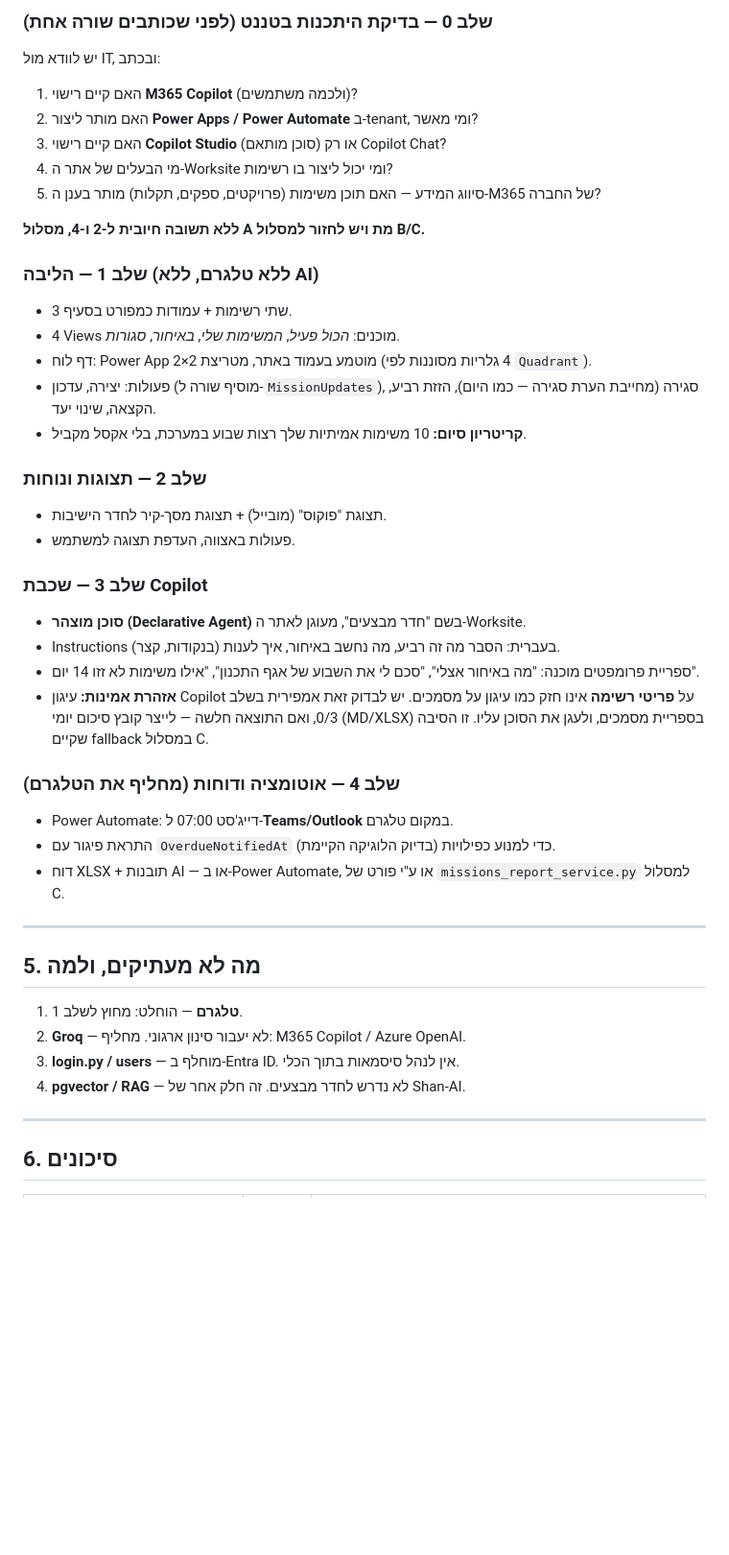
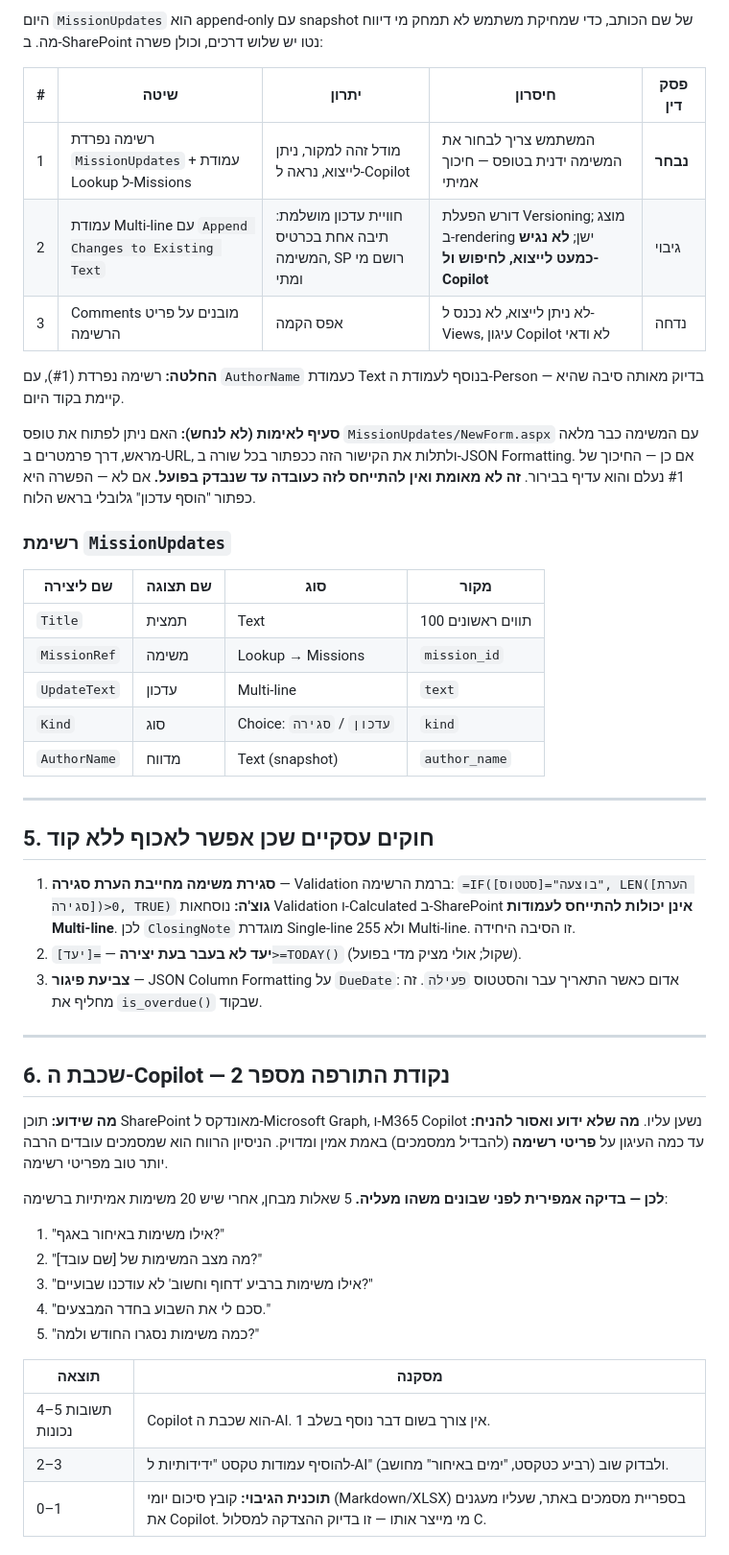
Before and after one commit to livyaron/shan-ai, a Markdown page: docs/worksite_war_room_plan.md, the part around one of its changes. Shown at 96% size. Drawn GitHub-style; blank space fills up the shorter version.

```diff
--- a/docs/worksite_war_room_plan.md
+++ b/docs/worksite_war_room_plan.md
@@ -109,45 +94,52 @@ graph TD
 
-### שלב 0 — בדיקת היתכנות בטננט (לפני שכותבים שורה אחת)
-יש לוודא מול IT, ובכתב:
-1. האם קיים רישוי **M365 Copilot** (ולכמה משתמשים)?
-2. האם מותר ליצור **Power Apps / Power Automate** ב-tenant, ומי מאשר?
-3. האם קיים רישוי **Copilot Studio** (סוכן מותאם) או רק Copilot Chat?
-4. מי הבעלים של אתר ה-Worksite ומי יכול ליצור בו רשימות?
-5. סיווג המידע — האם תוכן משימות (פרויקטים, ספקים, תקלות) מותר בענן ה-M365 של החברה?
+היום `MissionUpdates` הוא append-only עם snapshot של שם הכותב, כדי שמחיקת משתמש לא תמחק מי דיווח מה. ב-SharePoint נטו יש שלוש דרכים, וכולן פשרה:
 
-**ללא תשובה חיובית ל-2 ו-4, מסלול A מת ויש לחזור למסלול B/C.**
+| # | שיטה | יתרון | חיסרון | פסק דין |
+|---|------|-------|--------|---------|
+| 1 | רשימה נפרדת `MissionUpdates` + עמודת Lookup ל-Missions | מודל זהה למקור, ניתן לייצוא, נראה ל-Copilot | המשתמש צריך לבחור את המשימה ידנית בטופס — חיכוך אמיתי | **נבחר** |
+| 2 | עמודת Multi-line עם `Append Changes to Existing Text` | חוויית עדכון מושלמת: תיבה אחת בכרטיס המשימה, SP רושם מי ומתי | דורש הפעלת Versioning; מוצג ב-rendering ישן; **לא נגיש כמעט לייצוא, לחיפוש ול-Copilot** | גיבוי |
+| 3 | Comments מובנים על פריט הרשימה | אפס הקמה | לא ניתן לייצוא, לא נכנס ל-Views, עיגון Copilot לא ודאי | נדחה |
 
-### שלב 1 — הליבה (ללא טלגרם, ללא AI)
-- שתי רשימות + עמודות כמפורט בסעיף 3.
-- 4 Views מוכנים: *הכול פעיל*, *המשימות שלי*, *באיחור*, *סגורות*.
-- דף לוח: Power App מוטמע בעמוד באתר, מטריצת 2×2 (4 גלריות מסוננות לפי `Quadrant`).
-- פעולות: יצירה, עדכון (מוסיף שורה ל-`MissionUpdates`), סגירה (מחייבת הערת סגירה — כמו היום), הזזת רביע, הקצאה, שינוי יעד.
-- **קריטריון סיום:** 10 משימות אמיתיות שלך רצות שבוע במערכת, בלי אקסל מקביל.
+**החלטה:** רשימה נפרדת (#1), עם `AuthorName` כעמודת Text בנוסף לעמודת ה-Person — בדיוק מאותה סיבה שהיא קיימת בקוד היום.
 
-### שלב 2 — תצוגות ונוחות
-- תצוגת "פוקוס" (מובייל) + תצוגת מסך-קיר לחדר הישיבות.
-- פעולות באצווה, העדפת תצוגה למשתמש.
+**סעיף לאימות (לא לנחש):** האם ניתן לפתוח את טופס `MissionUpdates/NewForm.aspx` עם המשימה כבר מלאה מראש, דרך פרמטרים ב-URL, ולתלות את הקישור הזה ככפתור בכל שורה ב-JSON Formatting. אם כן — החיכוך של #1 נעלם והוא עדיף בבירור. **זה לא מאומת ואין להתייחס לזה כעובדה עד שנבדק בפועל.** אם לא — הפשרה היא כפתור "הוסף עדכון" גלובלי בראש הלוח.
 
-### שלב 3 — שכבת Copilot
-- **סוכן מוצהר (Declarative Agent)** בשם "חדר מבצעים", מעוגן לאתר ה-Worksite.
-- Instructions בעברית: הסבר מה זה רביע, מה נחשב באיחור, איך לענות (בנקודות, קצר).
-- ספריית פרומפטים מוכנה: "מה באיחור אצלי", "סכם לי את השבוע של אגף התכנון", "אילו משימות לא זזו 14 יום".
-- **אזהרת אמינות:** עיגון Copilot על **פריטי רשימה** אינו חזק כמו עיגון על מסמכים. יש לבדוק זאת אמפירית בשלב 0/3, ואם התוצאה חלשה — לייצר קובץ סיכום יומי (MD/XLSX) בספריית מסמכים, ולעגן את הסוכן עליו. זו הסיבה שקיים fallback במסלול C.
-
-### שלב 4 — אוטומציה ודוחות (מחליף את הטלגרם)
-- Power Automate: דייג'סט 07:00 ל-**Teams/Outlook** במקום טלגרם.
-- התראת פיגור עם `OverdueNotifiedAt` כדי למנוע כפילויות (בדיוק הלוגיקה הקיימת).
-- דוח XLSX + תובנות AI — או ב-Power Automate, או ע"י פורט של `missions_report_service.py` למסלול C.
+### רשימת `MissionUpdates`
+| שם ליצירה | שם תצוגה | סוג | מקור |
+|---|---|---|---|
+| `Title` | תמצית | Text | 100 תווים ראשונים |
+| `MissionRef` | משימה | Lookup → Missions | `mission_id` |
+| `UpdateText` | עדכון | Multi-line | `text` |
+| `Kind` | סוג | Choice: `עדכון` / `סגירה` | `kind` |
+| `AuthorName` | מדווח | Text (snapshot) | `author_name` |
 
 ---
 
-## 5. מה **לא** מעתיקים, ולמה
+## 5. חוקים עסקיים שכן אפשר לאכוף ללא קוד
 
-1. **טלגרם** — הוחלט: מחוץ לשלב 1.
-2. **Groq** — לא יעבור סינון ארגוני. מחליף: M365 Copilot / Azure OpenAI.
-3. **login.py / users** — מוחלף ב-Entra ID. אין לנהל סיסמאות בתוך הכלי.
-4. **pgvector / RAG** — לא נדרש לחדר מבצעים. זה חלק אחר של Shan-AI.
+1. **סגירת משימה מחייבת הערת סגירה** — Validation ברמת הרשימה:
+   `=IF([סטטוס]="בוצעה", LEN([הערת סגירה])>0, TRUE)`
+   **גוצ'ה:** נוסחאות Validation ו-Calculated ב-SharePoint **אינן יכולות להתייחס לעמודות Multi-line**. לכן `ClosingNote` מוגדרת Single-line 255 ולא Multi-line. זו הסיבה היחידה.
+2. **יעד לא בעבר בעת יצירה** — `=[יעד]>=TODAY()` (שקול; אולי מציק מדי בפועל).
+3. **צביעת פיגור** — JSON Column Formatting על `DueDate`: אדום כאשר התאריך עבר והסטטוס `פעילה`. זה מחליף את `is_overdue()` שבקוד.
 
 ---
 
-## 6. סיכונים
+## 6. שכבת ה-Copilot — נקודת התורפה מספר 2
+
+**מה שידוע:** תוכן SharePoint מאונדקס ל-Microsoft Graph, ו-M365 Copilot נשען עליו.
+**מה שלא ידוע ואסור להניח:** עד כמה העיגון על **פריטי רשימה** (להבדיל ממסמכים) באמת אמין ומדויק. הניסיון הרווח הוא שמסמכים עובדים הרבה יותר טוב מפריטי רשימה.
+
+**לכן — בדיקה אמפירית לפני שבונים משהו מעליה.** 5 שאלות מבחן, אחרי שיש 20 משימות אמיתיות ברשימה:
+1. "אילו משימות באיחור באגף?"
+2. "מה מצב המשימות של [שם עובד]?"
+3. "אילו משימות ברביע 'דחוף וחשוב' לא עודכנו שבועיים?"
+4. "סכם לי את השבוע בחדר המבצעים."
+5. "כמה משימות נסגרו החודש ולמה?"
+
+| תוצאה | מסקנה |
+|---|---|
+| 4–5 תשובות נכונות | Copilot הוא שכבת ה-AI. אין צורך בשום דבר נוסף בשלב 1. |
+| 2–3 | להוסיף עמודות טקסט "ידידותיות ל-AI" (רביע כטקסט, "ימים באיחור" מחושב) ולבדוק שוב. |
+| 0–1 | **תוכנית הגיבוי:** קובץ סיכום יומי (Markdown/XLSX) בספריית מסמכים באתר, שעליו מעגנים את Copilot. מי מייצר אותו — זו בדיוק ההצדקה למסלול C. |
+
```
Also changed, not shown: other parts of docs/worksite_war_room_plan.md (+94 -83 lines).
